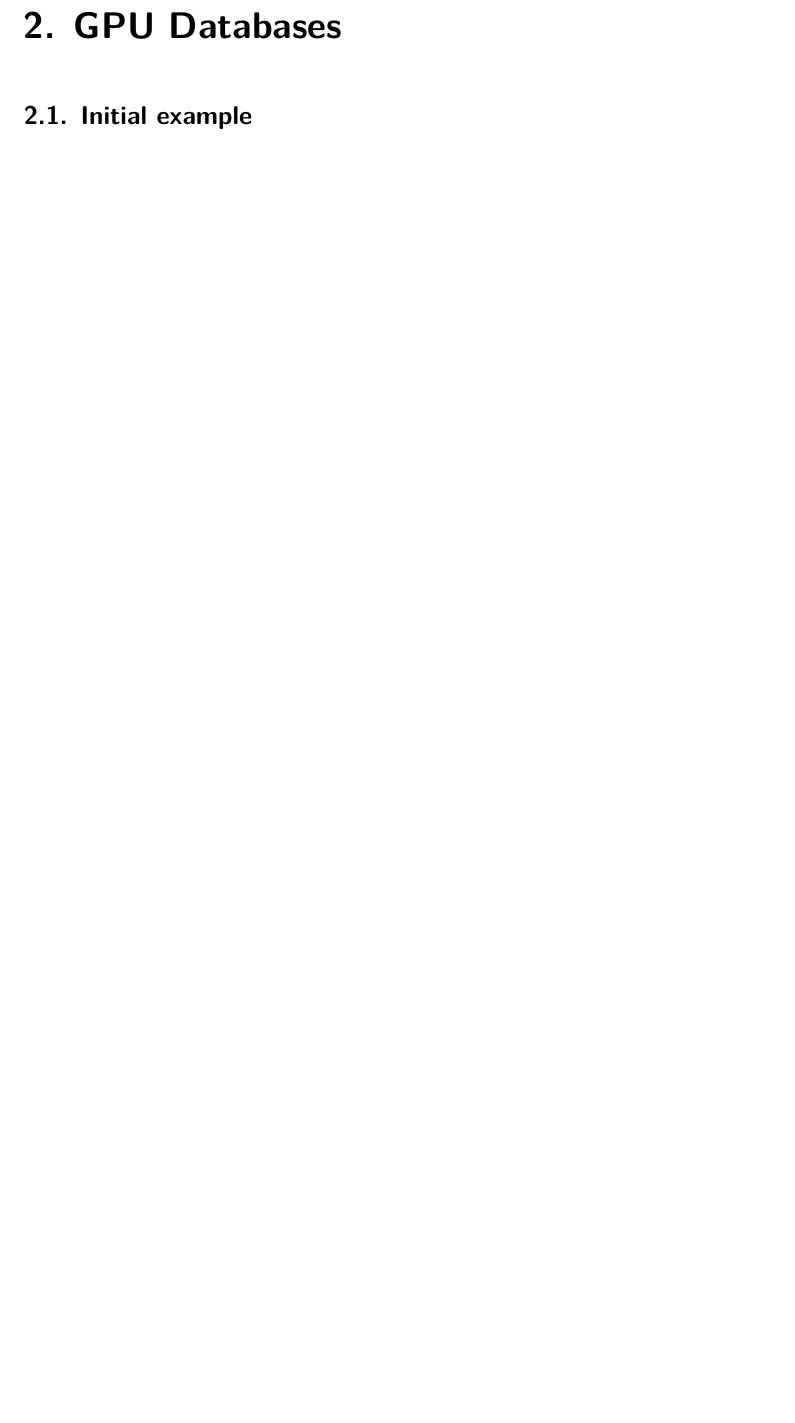
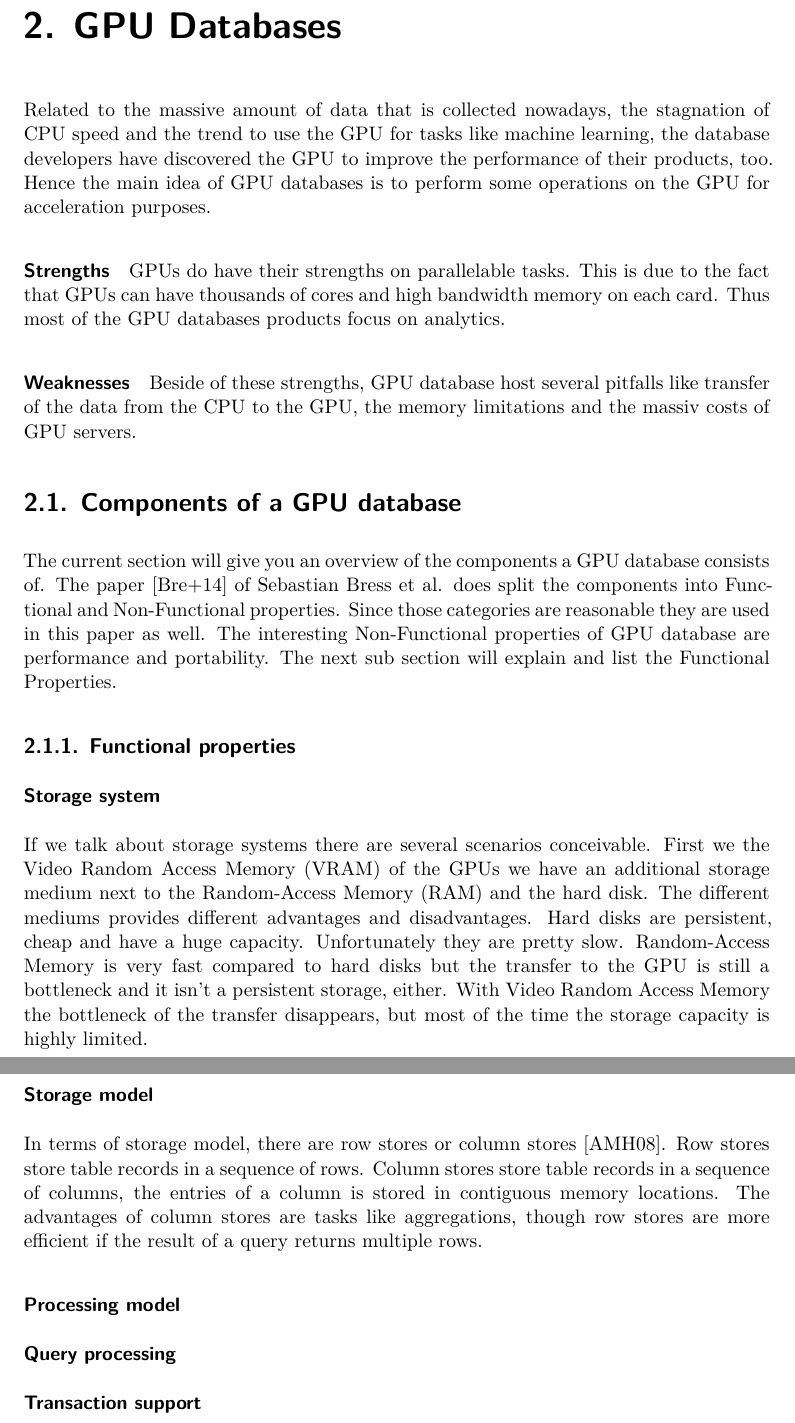
Before and after one commit to Murthy10/GpuDbSeminar, a LaTeX thesis (docu/thesis.tex, which reads docu/02_gpu_database.tex, docu/03_mapd.tex): part of page 5 of 18 before the commit and two parts of pages 5 and 6 of 19 after it, the two joined at a grey line, cut so that both start at the same text, the shorter picture padded with empty space. The pictures show the PDF file docu/thesis.pdf that the author committed with the source.

Commit message:
stared with general

```diff
--- a/docu/02_gpu_database.tex
+++ b/docu/02_gpu_database.tex
@@ -1,5 +1,41 @@
 \chapter{GPU Databases}
+Related to the massive amount of data that is collected nowadays, the stagnation of CPU speed
+and the trend to use the GPU for tasks like machine learning, the database developers have discovered the GPU to improve the performance of their products, too.
+Hence the main idea of GPU databases is to perform some operations on the GPU for acceleration purposes.
+
+\paragraph{Strengths}
+GPUs do have their strengths on parallelable tasks.
+This is due to the fact that GPUs can have thousands of cores and high bandwidth memory on each card.
+Thus most of the GPU databases products focus on analytics.
 
 
+\paragraph{Weaknesses} Beside of these strengths, GPU database host several pitfalls like transfer of the data from the CPU to the GPU,
+ the memory limitations and the massiv costs of GPU servers.
 
-\section{Initial example}
+
+\section{Components of a GPU database}
+The current section will give you an overview of the components a GPU database consists of.
+The paper \cite{bress2014gpu} of Sebastian Bress et al. does split the components into Functional and Non-Functional properties.
+Since those categories are reasonable they are used in this paper as well.
+The interesting Non-Functional properties of GPU database are performance and portability.
+The next sub section will explain and list the Functional Properties.
+
+\subsection{Functional properties}
+
+\subsubsection{Storage system}
+If we talk about storage systems there are several scenarios conceivable.
+First we the Video Random Access Memory (VRAM) of the GPUs we have an additional storage medium next to the Random-Access Memory (RAM) and the hard disk.
+The different mediums provides different advantages and disadvantages.
+Hard disks are persistent, cheap and have a huge capacity.
+Unfortunately they are pretty slow.
+Random-Access Memory is very fast compared to hard disks but the transfer to the GPU is still a bottleneck and it isn't a persistent storage, either.
+With Video Random Access Memory the bottleneck of the transfer disappears, but most of the time the storage capacity is highly limited.
+
+\subsubsection{Storage model}
+In terms of storage model, there are row stores or column stores \cite{abadi2008column}.
+Row stores store table records in a sequence of rows.
+Column stores store table records in a sequence of columns, the entries of a column is stored in contiguous memory locations.
+The advantages of column stores are tasks like aggregations, though row stores are more efficient if the result of a query returns multiple rows.
+
+
+\subsubsection{Processing model}
--- a/docu/03_mapd.tex
+++ b/docu/03_mapd.tex
@@ -41 +42,2 @@ The queries are compiled for the CPU and the GPU.
 \paragraph{Optimization} MapD's optimizer tries to execute the queries on the most suitable device, like text searching using an index on the CPU and table scans on the GPU.
+\subsubsection{Transactions support} MapD does not support transactions.
```
Also changed, not shown: docu/00_abstract.tex (+4 -6 lines), docu/01_introduction.tex (+1 -1 lines), docu/database.bib (+14 -0 lines), docu/thesis.bbl, docu/thesis.pdf, docu/02_gpu_database.tex (5 more changed lines), docu/03_mapd.tex (8 more changed lines), 5 other files.
